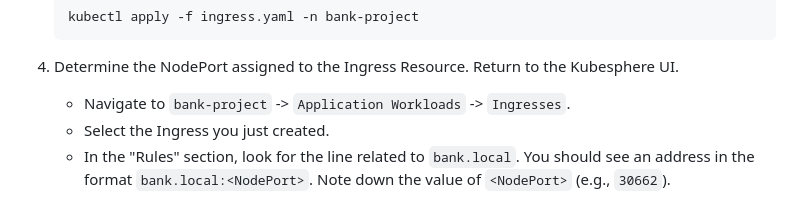
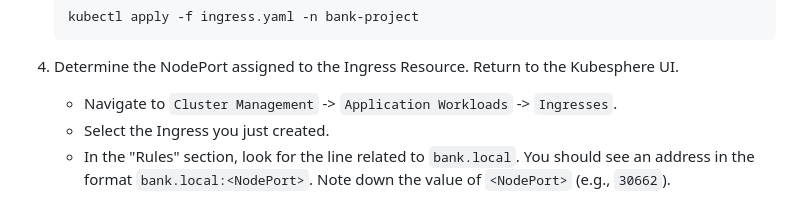
Before and after one commit to Vonrisen/mtd-cluster, a Markdown page: banking_application_guide.md, the part around the change. Drawn GitHub-style.

````diff
--- a/banking_application_guide.md
+++ b/banking_application_guide.md
@@ -213,7 +213,7 @@ Now we will deploy the application components and configure the Ingress Resource
     ```
 
 4.  Determine the NodePort assigned to the Ingress Resource. Return to the Kubesphere UI.
-    * Navigate to `bank-project` -> `Application Workloads` -> `Ingresses`.
+    * Navigate to `Cluster Management` -> `Application Workloads` -> `Ingresses`.
     * Select the Ingress you just created.
     * In the "Rules" section, look for the line related to `bank.local`. You should see an address in the format `bank.local:<NodePort>`. Note down the value of `<NodePort>` (e.g., `30662`).
 5.  Open the `backend_deployment.yaml` file with a text editor.
````
